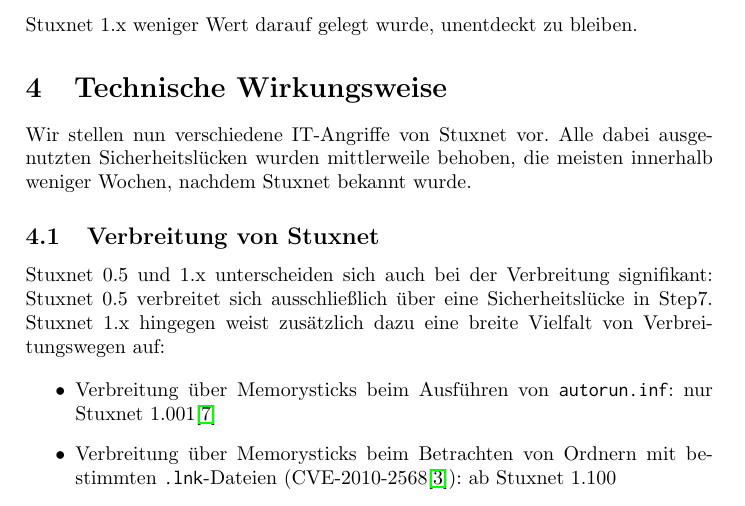
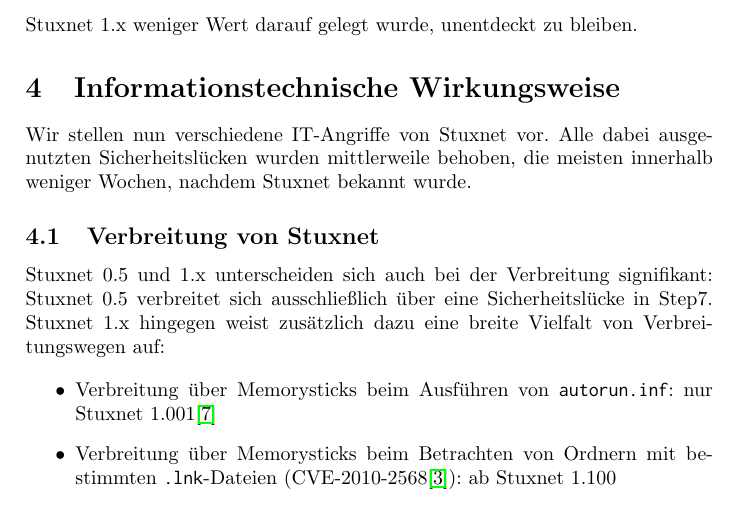
Before and after one commit to lucaswerkmeister/Proseminar-Stuxnet, a LaTeX document (Ausarbeitung/document.tex): part of page 4 of 10, cut so that both start at the same text. Compiled offline with pdfLaTeX.

Commit message:
Clarify “technical” in section name
Centrifuges and valves are technical too, just not *information*
technical.

```diff
--- a/Ausarbeitung/document.tex
+++ b/Ausarbeitung/document.tex
@@ -187,7 +187,7 @@
 (ein Controller steuert viele Zentrifugen, siehe oben) – noch verstärkt durch die Synchronisierung zwischen Controllern –
 lässt vermuten, dass zur Entwicklung von Stuxnet 1.x weniger Wert darauf gelegt wurde, unentdeckt zu bleiben.
 
-\section{Technische Wirkungsweise}
+\section{Informationstechnische Wirkungsweise}
 
 Wir stellen nun verschiedene IT-Angriffe von Stuxnet vor.
 Alle dabei ausgenutzten Sicherheitslücken wurden mittlerweile behoben, die meisten innerhalb weniger Wochen, nachdem Stuxnet bekannt wurde.
```
